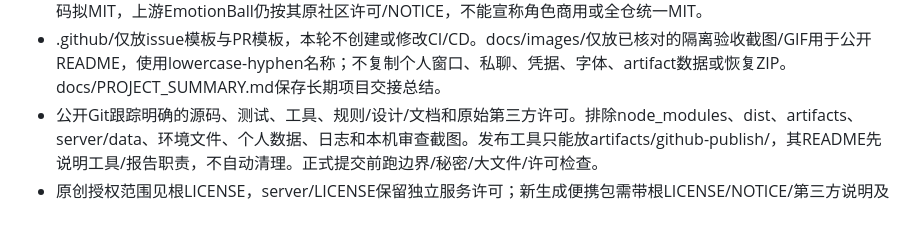
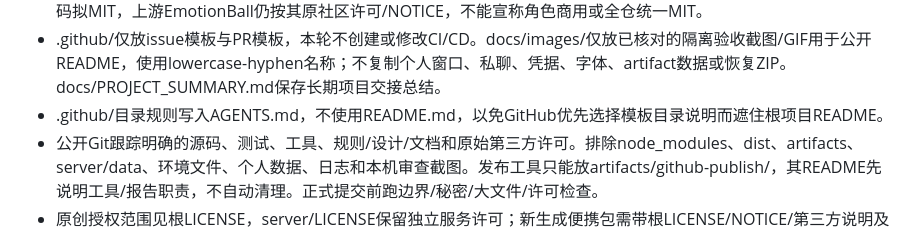
Before and after one commit to aci825223-ai/ball-buddy, a Markdown page: AGENTS.md, the part around the change. GitHub-like rendering.

Commit message:
Keep the complete project README on the GitHub landing page

```diff
--- a/AGENTS.md
+++ b/AGENTS.md
@@ -31,6 +31,7 @@
 - 0.3.0布局合同见docs/THEME-REDESIGN-CONTRACT.md。主球保持单个实例，可在聊天用紧凑陪伴区；切页hidden停帧，既有ID/IPC/form与脚本顺序保留。默认/最小窗口、浅深、大文字/导入字体和两客户端以真实Electron验收；几何断言按新合同更新，任务/计时/设置/AI/共学行为门禁不能删减。改版前0.2.0存档不可修改；不覆盖旧包或个人记录。
 - 2026-10-11用户明确要求总结、绑定本人GitHub并直接公开发布源码，已授权为本项目初始化Git、创建本人名下公开仓库、提交与正常push。认证只能使用用户GitHub登录流程/既有Git凭据，不在代码、日志或提交中保存密钥。原创代码拟MIT，上游EmotionBall仍按其原社区许可/NOTICE，不能宣称角色商用或全仓统一MIT。
 - .github/仅放issue模板与PR模板，本轮不创建或修改CI/CD。docs/images/仅放已核对的隔离验收截图/GIF用于公开README，使用lowercase-hyphen名称；不复制个人窗口、私聊、凭据、字体、artifact数据或恢复ZIP。docs/PROJECT_SUMMARY.md保存长期项目交接总结。
+- .github/目录规则写入AGENTS.md，不使用README.md，以免GitHub优先选择模板目录说明而遮住根项目README。
 - 公开Git跟踪明确的源码、测试、工具、规则/设计/文档和原始第三方许可。排除node_modules、dist、artifacts、server/data、环境文件、个人数据、日志和本机审查截图。发布工具只能放artifacts/github-publish/，其README先说明工具/报告职责，不自动清理。正式提交前跑边界/秘密/大文件/许可检查。
 - 原创授权范围见根LICENSE，server/LICENSE保留独立服务许可；新生成便携包需带根LICENSE/NOTICE/第三方说明及完整vendor许可，原始正式包与存档不覆盖。维护者历史验收/个人升级工具仅供显式运行，公开文档须注明所需本机历史材料。
 
```
Also changed, not shown: .github/AGENTS.md (renamed from .github/README.md).
